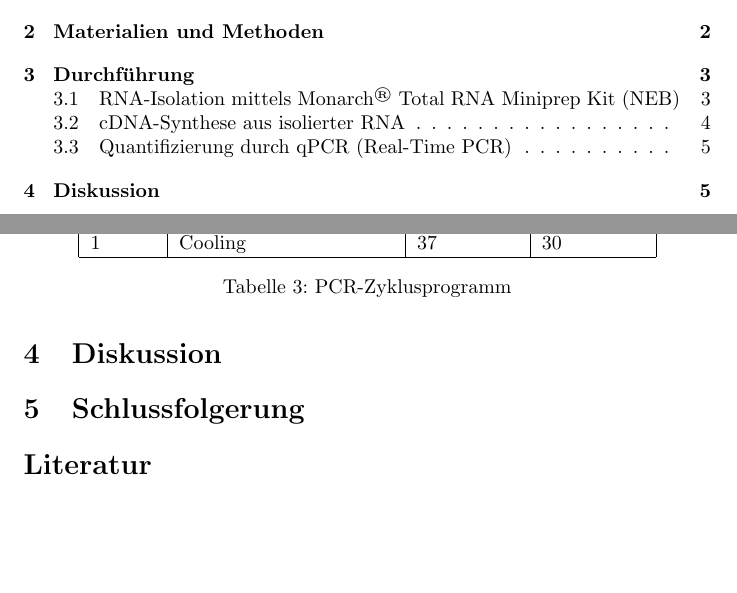
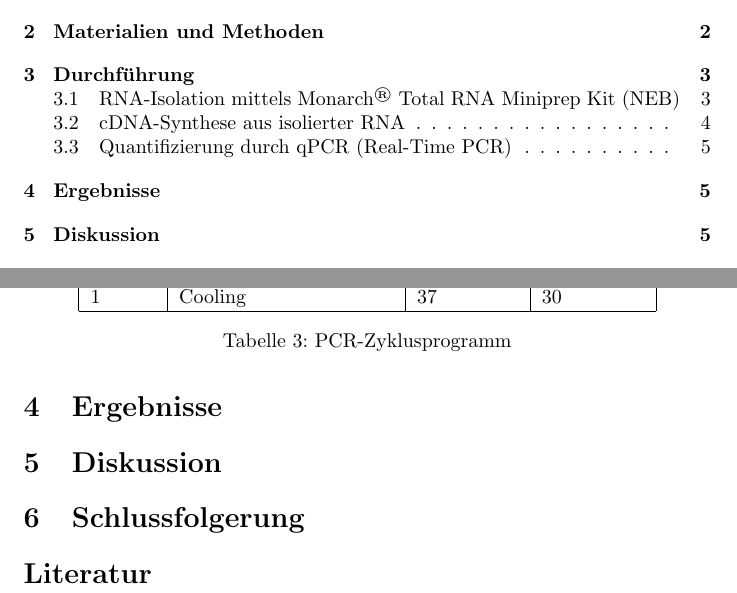
Before and after one commit to merlin-von-deggendorf/protokoll, a LaTeX document (protokoll.tex): two parts of pages 1 and 5 of 5, joined at a grey line, cut so that both start at the same text, the shorter picture padded with empty space. Compiled offline with pdfLaTeX.

Commit message:
chore: Update section headings in protokoll.pdf and protokoll.tex

```diff
--- a/protokoll.tex
+++ b/protokoll.tex
@@ -234,6 +234,8 @@ Programm analysiert:
     \end{table}
 
 
+\section{Ergebnisse}
+
 
 % Diskussion
 \section{Diskussion}
```
Also changed, not shown: protokoll.pdf.
